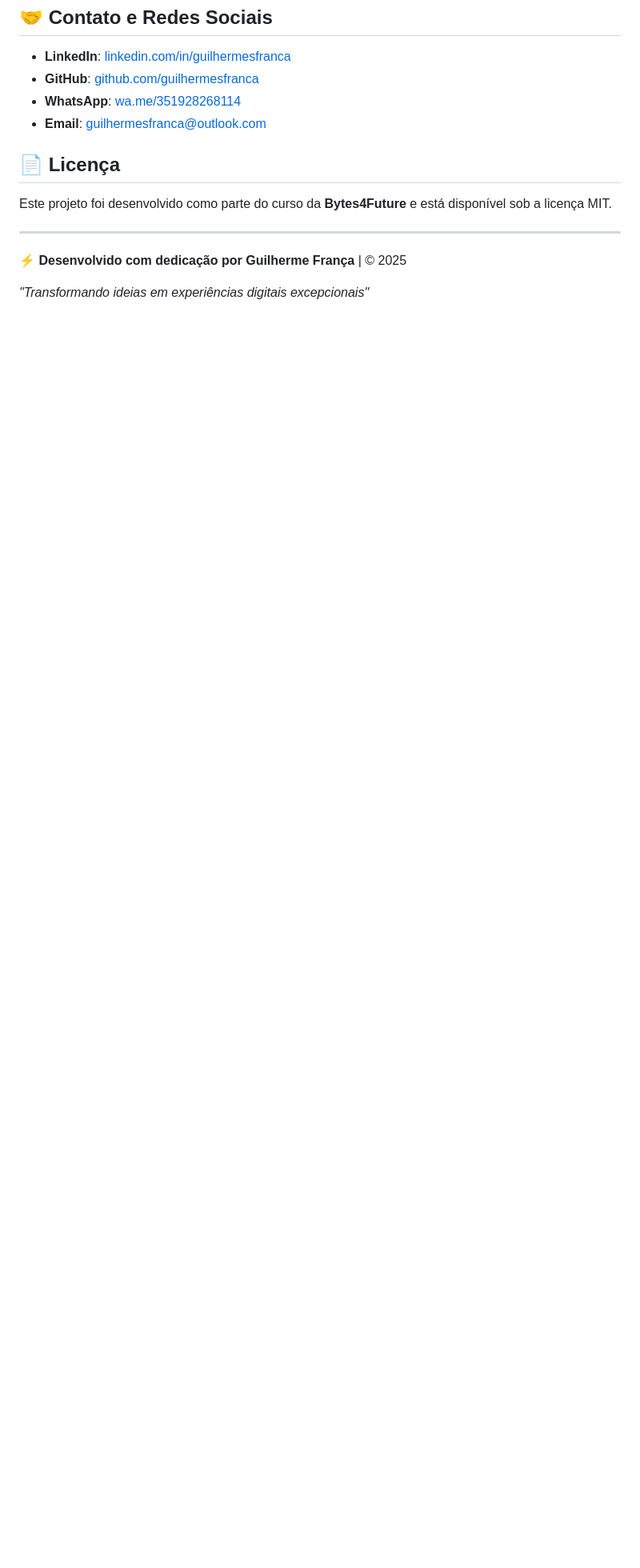
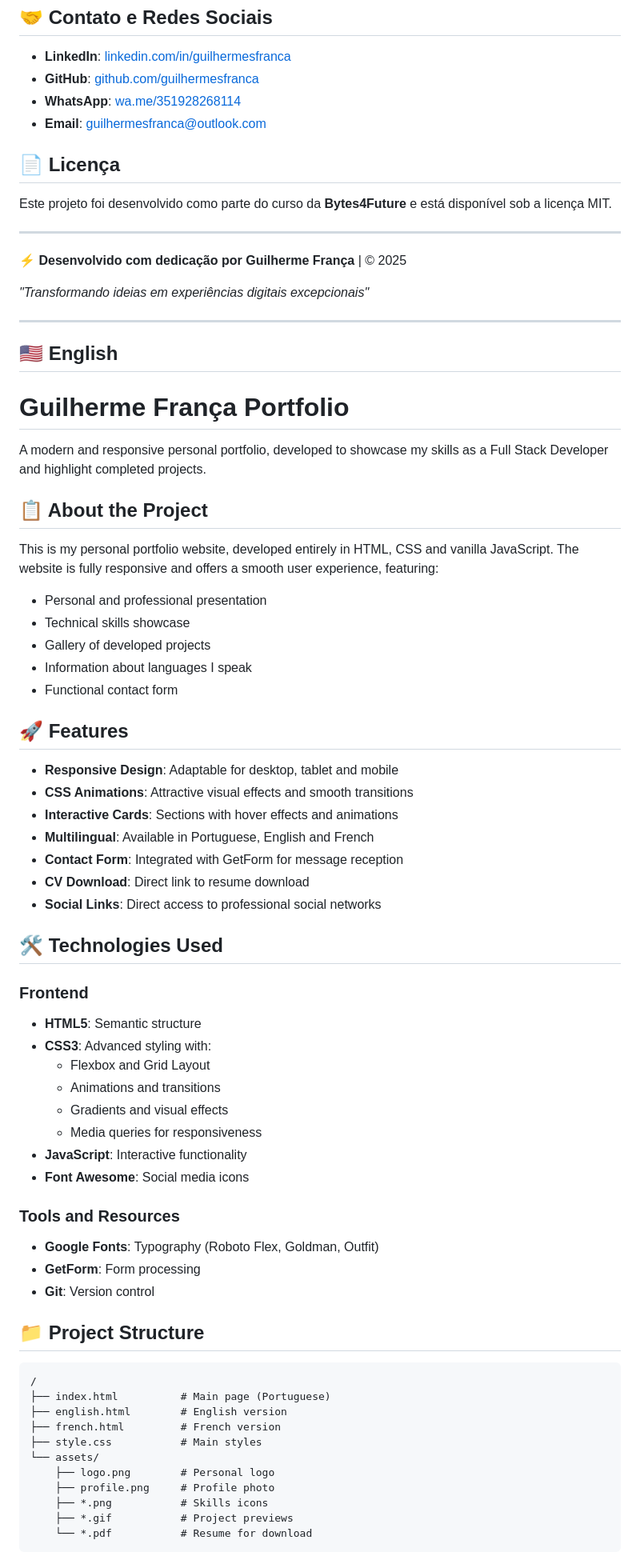
Before and after one commit to guilhermesfranca/portfolio-bytes, a Markdown page: README.md, the part around the change printed below. Shown: that part at 80% size. Drawn GitHub-style; blank space fills up the shorter version.

````diff
--- a/README.md
+++ b/README.md
@@ -148,3 +148,65 @@ Este projeto foi desenvolvido como parte do curso da **Bytes4Future** e está di
 ⚡ **Desenvolvido com dedicação por Guilherme França** | © 2025
 
 *"Transformando ideias em experiências digitais excepcionais"*
+
+---
+
+## 🇺🇸 English
+
+# Guilherme França Portfolio
+
+A modern and responsive personal portfolio, developed to showcase my skills as a Full Stack Developer and highlight completed projects.
+
+## 📋 About the Project
+
+This is my personal portfolio website, developed entirely in HTML, CSS and vanilla JavaScript. The website is fully responsive and offers a smooth user experience, featuring:
+
+- Personal and professional presentation
+- Technical skills showcase
+- Gallery of developed projects
+- Information about languages I speak
+- Functional contact form
+
+## 🚀 Features
+
+- **Responsive Design**: Adaptable for desktop, tablet and mobile
+- **CSS Animations**: Attractive visual effects and smooth transitions
+- **Interactive Cards**: Sections with hover effects and animations
+- **Multilingual**: Available in Portuguese, English and French
+- **Contact Form**: Integrated with GetForm for message reception
+- **CV Download**: Direct link to resume download
+- **Social Links**: Direct access to professional social networks
+
+## 🛠️ Technologies Used
+
+### Frontend
+- **HTML5**: Semantic structure
+- **CSS3**: Advanced styling with:
+  - Flexbox and Grid Layout
+  - Animations and transitions
+  - Gradients and visual effects
+  - Media queries for responsiveness
+- **JavaScript**: Interactive functionality
+- **Font Awesome**: Social media icons
+
+### Tools and Resources
+- **Google Fonts**: Typography (Roboto Flex, Goldman, Outfit)
+- **GetForm**: Form processing
+- **Git**: Version control
+
+## 📁 Project Structure
+
+```
+/
+├── index.html          # Main page (Portuguese)
+├── english.html        # English version
+├── french.html         # French version
+├── style.css           # Main styles
+└── assets/
+    ├── logo.png        # Personal logo
+    ├── profile.png     # Profile photo
+    ├── *.png           # Skills icons
+    ├── *.gif           # Project previews
+    └── *.pdf           # Resume for download
+```
+
````
Also changed, not shown: other parts of README.md (+93 -0 lines).
